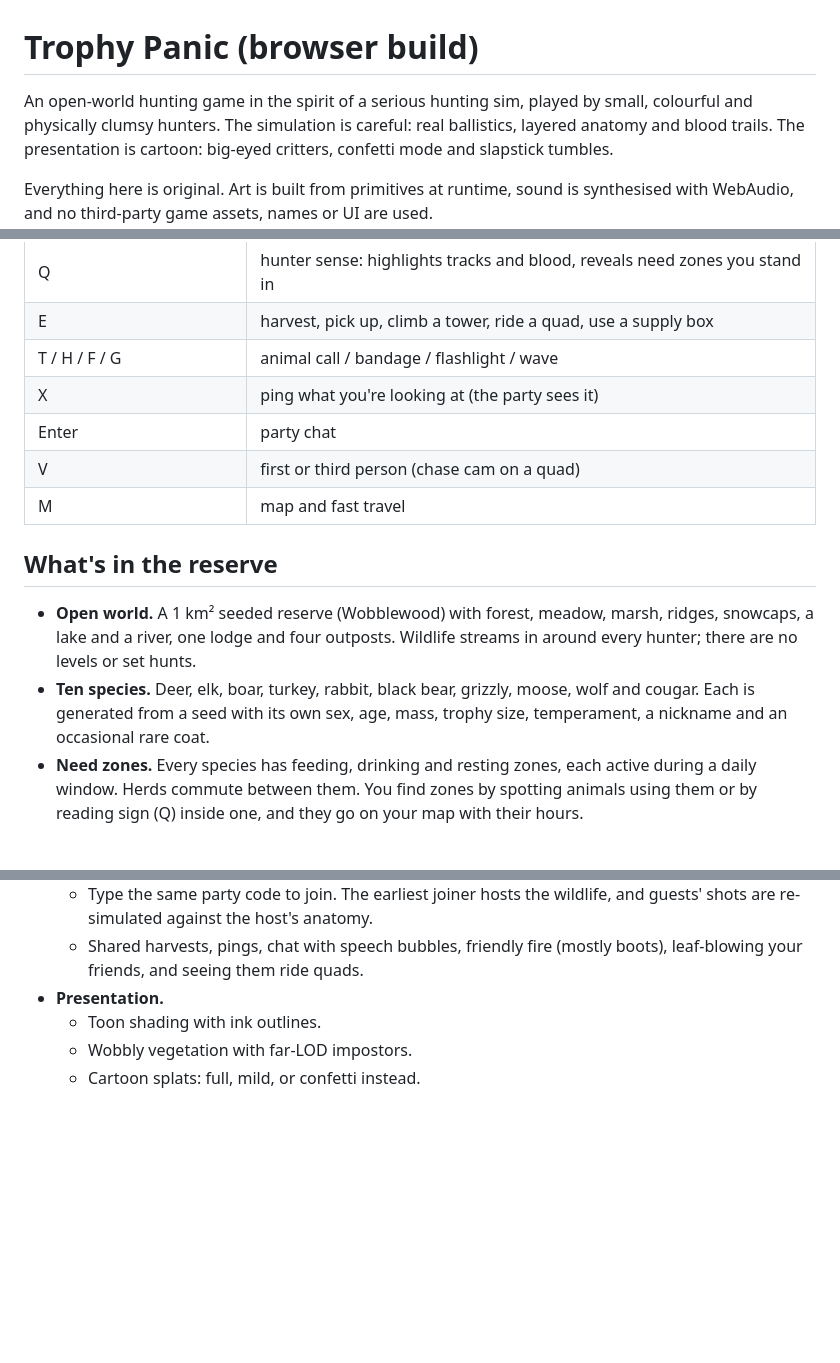
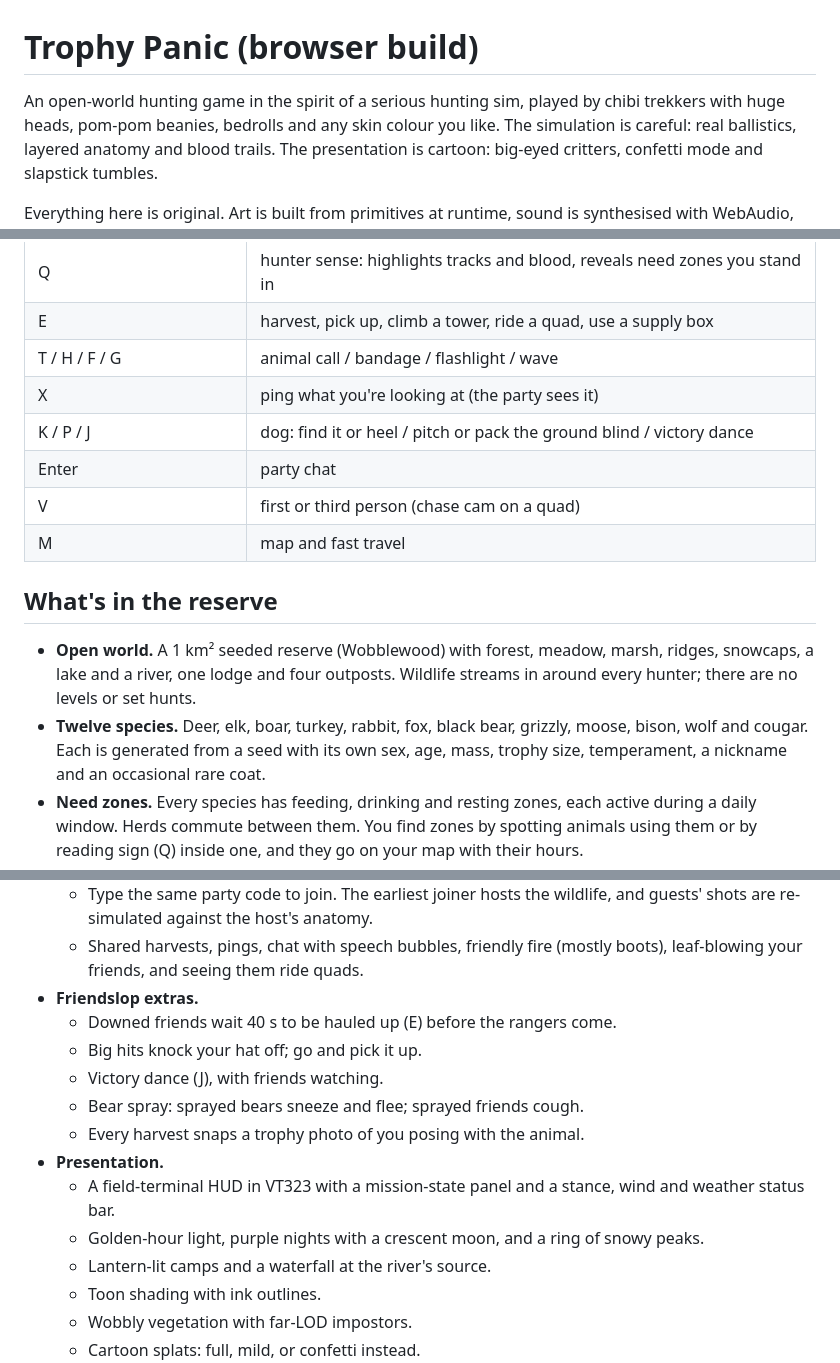
Before and after one commit to KokiichiiCoding/Stunning-Modeler, a Markdown page: TrophyPanicWeb/README.md, 3 parts joined by grey strips. Drawn GitHub-style; blank space fills up the shorter version.

Commit message:
README: new features and keys
Co-Authored-By: Claude Opus 5.5 <noreply@anthropic.com>
Claude-Session: https://claude.ai/code/session_01YSERfzEwAGJ2VoutnyCaGY

```diff
--- a/TrophyPanicWeb/README.md
+++ b/TrophyPanicWeb/README.md
@@ -1,7 +1,8 @@
 # Trophy Panic (browser build)
 
 An open-world hunting game in the spirit of a serious hunting sim, played by
-small, colourful and physically clumsy hunters. The simulation is careful:
+chibi trekkers with huge heads, pom-pom beanies, bedrolls and any skin colour
+you like. The simulation is careful:
 real ballistics, layered anatomy and blood trails. The presentation is
 cartoon: big-eyed critters, confetti mode and slapstick tumbles.
 
@@ -30,6 +31,7 @@ artifact declaring the `room` capability to get online co-op.
 | E | harvest, pick up, climb a tower, ride a quad, use a supply box |
 | T / H / F / G | animal call / bandage / flashlight / wave |
 | X | ping what you're looking at (the party sees it) |
+| K / P / J | dog: find it or heel / pitch or pack the ground blind / victory dance |
 | Enter | party chat |
 | V | first or third person (chase cam on a quad) |
 | M | map and fast travel |
@@ -39,8 +41,8 @@ artifact declaring the `room` capability to get online co-op.
 - **Open world.** A 1 km² seeded reserve (Wobblewood) with forest, meadow,
   marsh, ridges, snowcaps, a lake and a river, one lodge and four outposts.
   Wildlife streams in around every hunter; there are no levels or set hunts.
-- **Ten species.** Deer, elk, boar, turkey, rabbit, black bear, grizzly,
-  moose, wolf and cougar. Each is generated from a seed with its own sex,
+- **Twelve species.** Deer, elk, boar, turkey, rabbit, fox, black bear,
+  grizzly, moose, bison, wolf and cougar. Each is generated from a seed with its own sex,
   age, mass, trophy size, temperament, a nickname and an occasional rare
   coat.
 - **Need zones.** Every species has feeding, drinking and resting zones,
@@ -94,7 +96,18 @@ artifact declaring the `room` capability to get online co-op.
     anatomy.
   - Shared harvests, pings, chat with speech bubbles, friendly fire
     (mostly boots), leaf-blowing your friends, and seeing them ride quads.
+- **Friendslop extras.**
+  - Downed friends wait 40 s to be hauled up (E) before the rangers come.
+  - Big hits knock your hat off; go and pick it up.
+  - Victory dance (J), with friends watching.
+  - Bear spray: sprayed bears sneeze and flee; sprayed friends cough.
+  - Every harvest snaps a trophy photo of you posing with the animal.
 - **Presentation.**
+  - A field-terminal HUD in VT323 with a mission-state panel and a
+    stance, wind and weather status bar.
+  - Golden-hour light, purple nights with a crescent moon, and a ring of
+    snowy peaks.
+  - Lantern-lit camps and a waterfall at the river's source.
   - Toon shading with ink outlines.
   - Wobbly vegetation with far-LOD impostors.
   - Cartoon splats: full, mild, or confetti instead.
```
Also changed, not shown: other parts of TrophyPanicWeb/README.md (+1 -0 lines).
